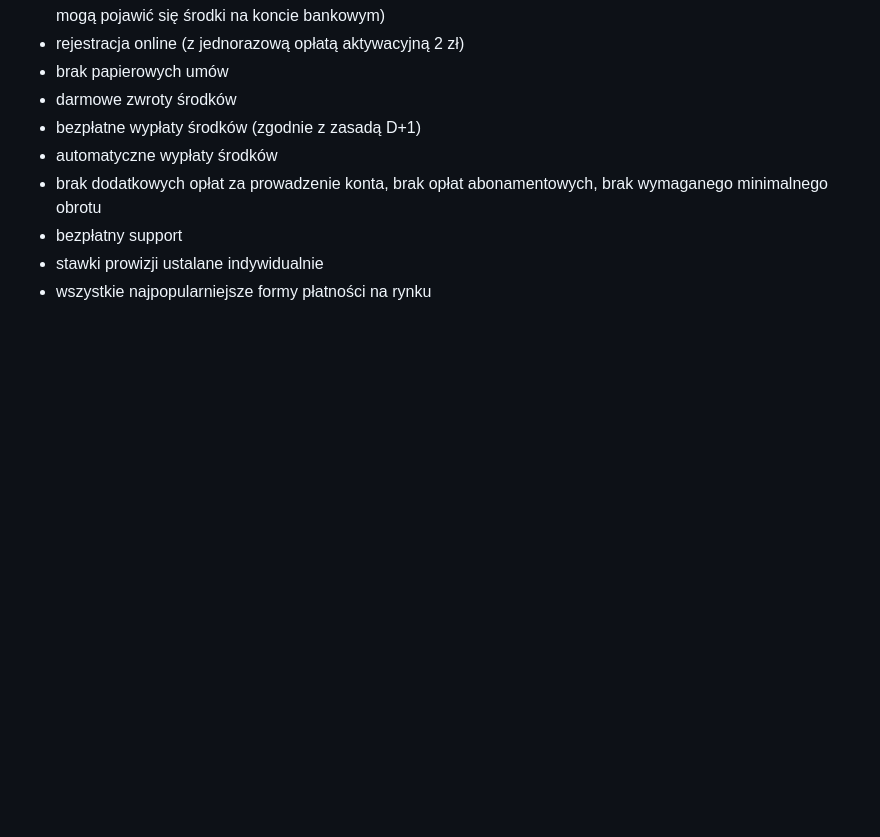
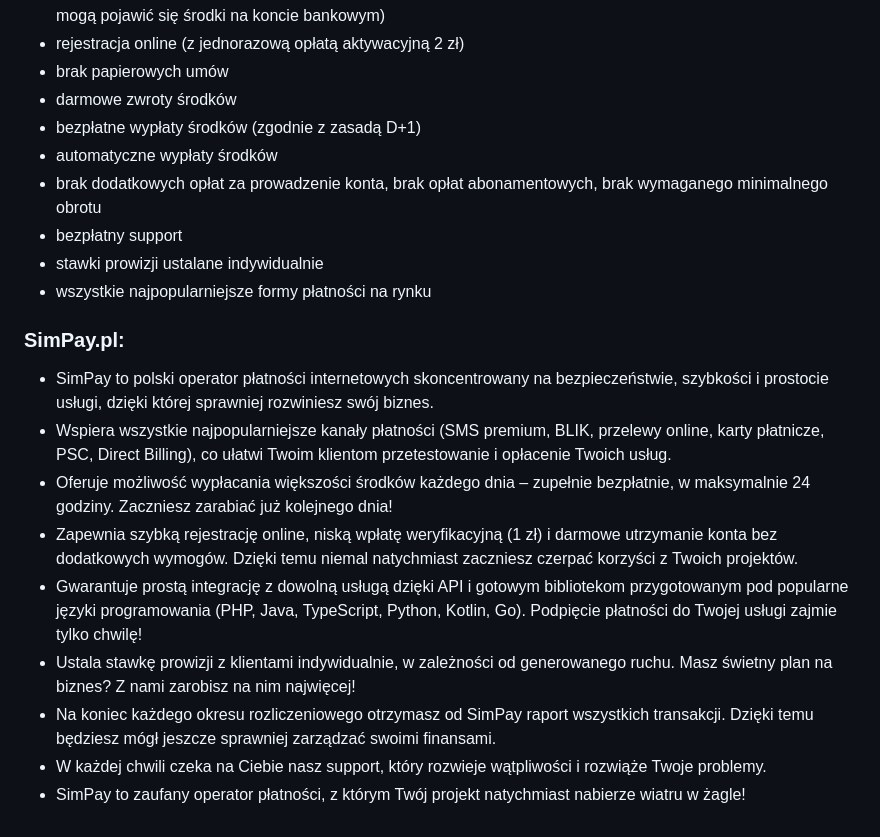
Before and after one commit to SpaceCodePoland/wiki.spaceis, a Markdown page: payments/choose.md, the part around the change printed below. Rendered like a GitHub page; blank space fills up the shorter version.

Commit message:
simpay information in which provider to choose

```diff
--- a/payments/choose.md
+++ b/payments/choose.md
@@ -57,5 +57,14 @@ bezpośrednio z danym operatorem płatności.
 - stawki prowizji ustalane indywidualnie
 - wszystkie najpopularniejsze formy płatności na rynku
 
-[//]: # (### SimPay.pl:)
+### SimPay.pl:
+- SimPay to polski operator płatności internetowych skoncentrowany na bezpieczeństwie, szybkości i prostocie usługi, dzięki której sprawniej rozwiniesz swój biznes.
+- Wspiera wszystkie najpopularniejsze kanały płatności (SMS premium, BLIK, przelewy online, karty płatnicze, PSC, Direct Billing), co ułatwi Twoim klientom przetestowanie i opłacenie Twoich usług.
+- Oferuje możliwość wypłacania większości środków każdego dnia – zupełnie bezpłatnie, w maksymalnie 24 godziny. Zaczniesz zarabiać już kolejnego dnia!
+- Zapewnia szybką rejestrację online, niską wpłatę weryfikacyjną (1 zł) i darmowe utrzymanie konta bez dodatkowych wymogów. Dzięki temu niemal natychmiast zaczniesz czerpać korzyści z Twoich projektów.
+- Gwarantuje prostą integrację z dowolną usługą dzięki API i gotowym bibliotekom przygotowanym pod popularne języki programowania (PHP, Java, TypeScript, Python, Kotlin, Go). Podpięcie płatności do Twojej usługi zajmie tylko chwilę!
+- Ustala stawkę prowizji z klientami indywidualnie, w zależności od generowanego ruchu. Masz świetny plan na biznes? Z nami zarobisz na nim najwięcej!
+- Na koniec każdego okresu rozliczeniowego otrzymasz od SimPay raport wszystkich transakcji. Dzięki temu będziesz mógł jeszcze sprawniej zarządzać swoimi finansami.
+- W każdej chwili czeka na Ciebie nasz support, który rozwieje wątpliwości i rozwiąże Twoje problemy.
+- SimPay to zaufany operator płatności, z którym Twój projekt natychmiast nabierze wiatru w żagle!
 
```
Also changed, not shown: other parts of payments/choose.md (+1 -1 lines).
